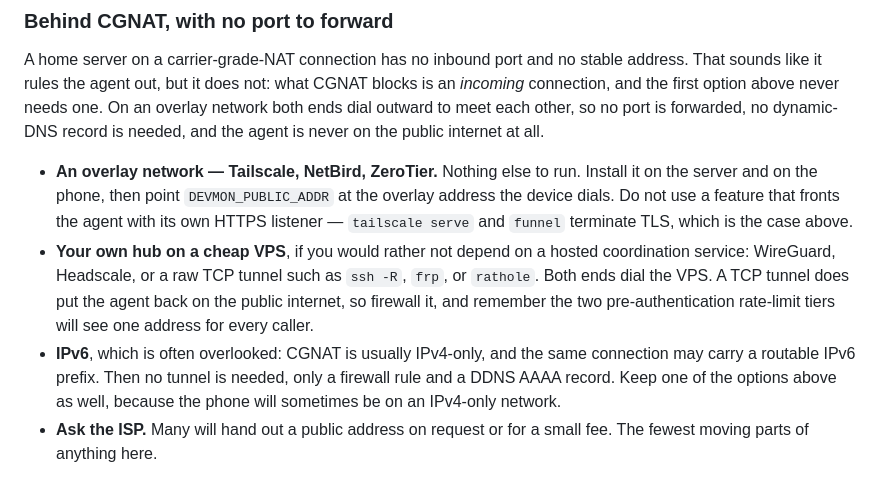
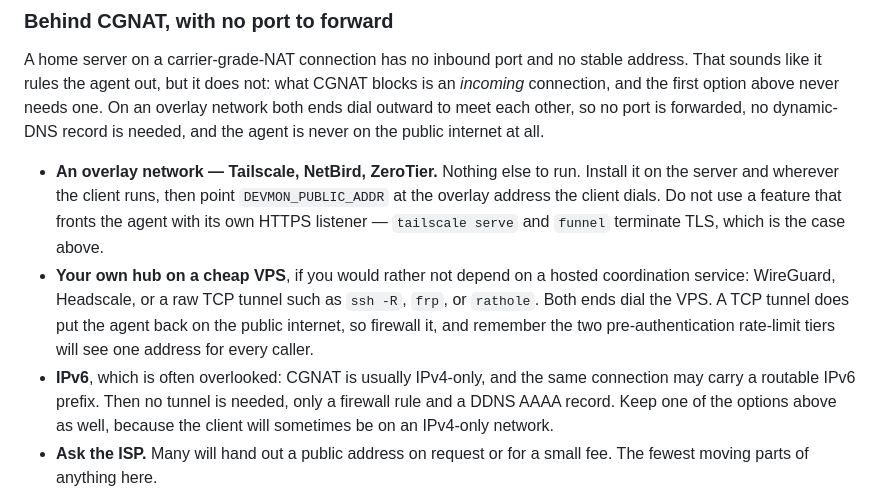
Before and after one commit to scnplt/devmon-agent, a Markdown page: README.md, the part around the change. Rendered like a GitHub page.

Commit message:
docs: keep the CGNAT section neutral about what the client runs on
The section said "the phone", which reads as a statement that the agent is for
a mobile app. Nothing in the protocol is: any client that terminates TLS with
a paired certificate works, whether that is a mobile app, a web backend, or
something an operator wrote themselves.

Says "client" instead, matching the vocabulary the rest of the API surface
already uses.

```diff
--- a/README.md
+++ b/README.md
@@ -149,8 +149,8 @@ is forwarded, no dynamic-DNS record is needed, and the agent is never on the
 public internet at all.
 
 - **An overlay network — Tailscale, NetBird, ZeroTier.** Nothing else to run.
-  Install it on the server and on the phone, then point `DEVMON_PUBLIC_ADDR` at
-  the overlay address the device dials. Do not use a feature that fronts the
+  Install it on the server and wherever the client runs, then point
+  `DEVMON_PUBLIC_ADDR` at the overlay address the client dials. Do not use a feature that fronts the
   agent with its own HTTPS listener — `tailscale serve` and `funnel` terminate
   TLS, which is the case above.
 - **Your own hub on a cheap VPS**, if you would rather not depend on a hosted
@@ -161,7 +161,7 @@ public internet at all.
 - **IPv6**, which is often overlooked: CGNAT is usually IPv4-only, and the same
   connection may carry a routable IPv6 prefix. Then no tunnel is needed, only a
   firewall rule and a DDNS AAAA record. Keep one of the options above as well,
-  because the phone will sometimes be on an IPv4-only network.
+  because the client will sometimes be on an IPv4-only network.
 - **Ask the ISP.** Many will hand out a public address on request or for a small
   fee. The fewest moving parts of anything here.
 
```
